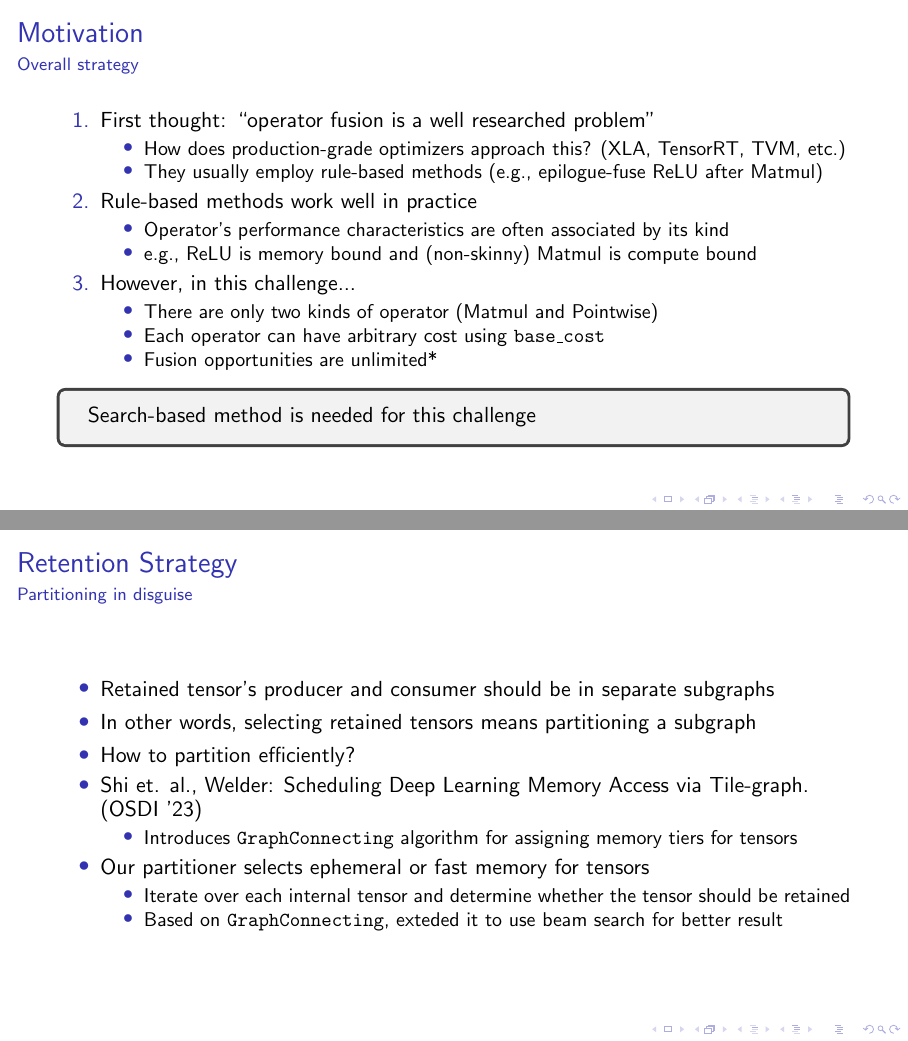
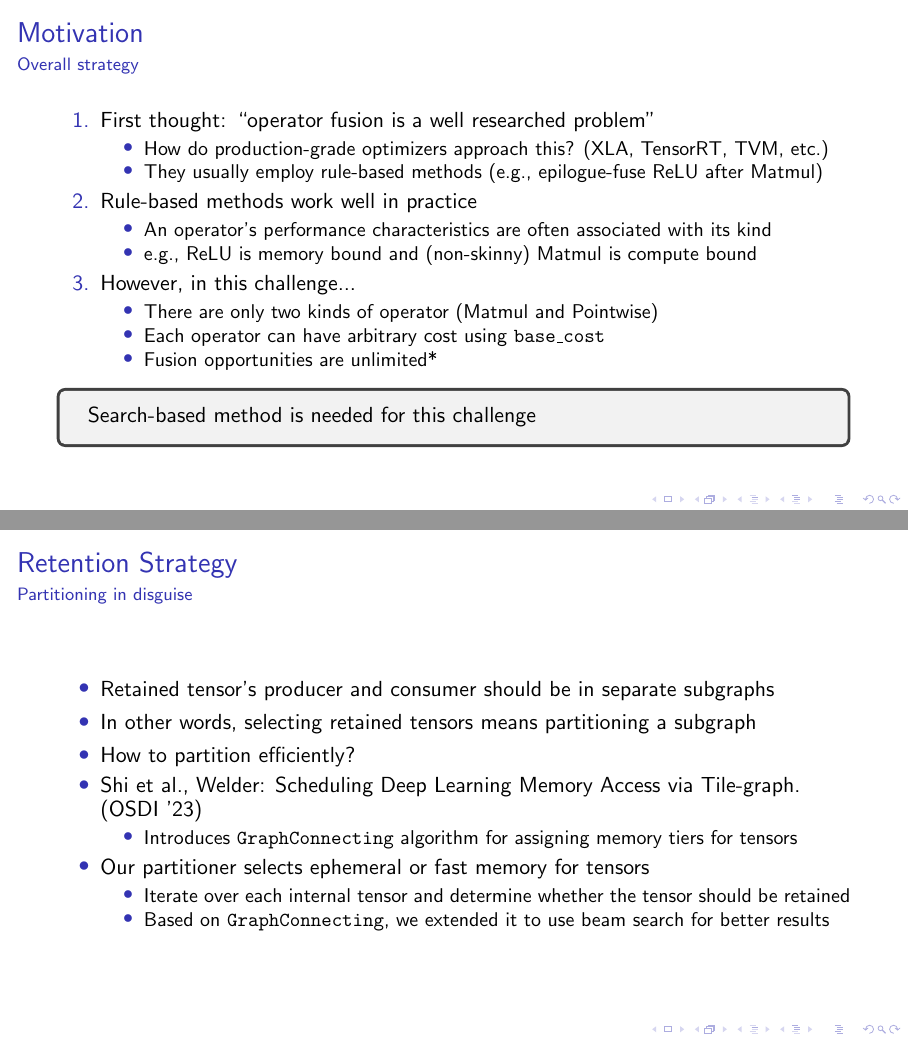
Before and after one commit to sohnryang/mlsys2026-graph-scheduling, LaTeX slides (slides/main.tex, which reads slides/movivation.tex, slides/partition.tex): pages 8 and 17 of 18, joined at a grey line. Compiled offline with pdfLaTeX.

Commit message:
fix(slides): grammar

```diff
--- a/slides/movivation.tex
+++ b/slides/movivation.tex
@@ -7,13 +7,13 @@
   \item First thought: ``operator fusion is a well researched problem''
   \pause
   \begin{itemize}
-    \item How does production-grade optimizers approach this? (XLA, TensorRT, TVM, etc.)
+    \item How do production-grade optimizers approach this? (XLA, TensorRT, TVM, etc.)
     \item They usually employ rule-based methods (e.g., epilogue-fuse ReLU after Matmul)
   \end{itemize}
   \pause
   \item Rule-based methods work well in practice
   \begin{itemize}
-    \item Operator's performance characteristics are often associated by its kind
+    \item An operator's performance characteristics are often associated with its kind
     \item e.g., ReLU is memory bound and (non-skinny) Matmul is compute bound
   \end{itemize}
   \pause
--- a/slides/partition.tex
+++ b/slides/partition.tex
@@ -16,7 +16,7 @@
   \item Our partitioner selects ephemeral or fast memory for tensors
   \begin{itemize}
     \item Iterate over each internal tensor and determine whether the tensor should be retained
-    \item Based on \texttt{GraphConnecting}, exteded it to use beam search for better result
+    \item Based on \texttt{GraphConnecting}, we extended it to use beam search for better results
   \end{itemize}
 \end{itemize}
 \end{frame}
```
Also changed, not shown: slides/fusion.tex (+2 -2 lines), slides/main.pdf, slides/partition.tex (2 more changed lines).
